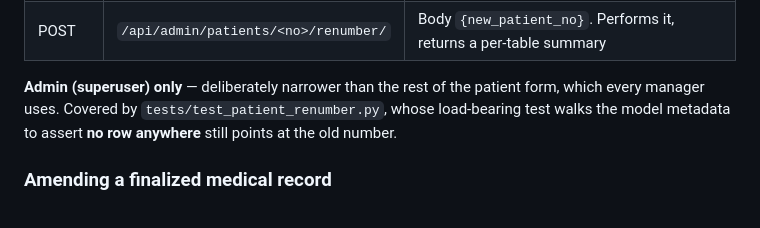
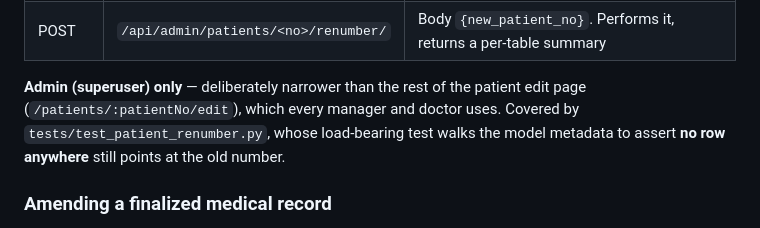
Before and after one commit to iforgeteasily01/Clinic-Patient-Management-System, a Markdown page: CLAUDE.md, the part around the change. Rendered like a GitHub page.

Commit message:
edit patient fix

```diff
--- a/CLAUDE.md
+++ b/CLAUDE.md
@@ -546,7 +546,7 @@ disturb them.
 | POST | `/api/admin/patients/<no>/renumber/` | Body `{new_patient_no}`. Performs it, returns a per-table summary |
 
 **Admin (superuser) only** — deliberately narrower than the rest of the patient
-form, which every manager uses. Covered by `tests/test_patient_renumber.py`, whose
+edit page (`/patients/:patientNo/edit`), which every manager and doctor uses. Covered by `tests/test_patient_renumber.py`, whose
 load-bearing test walks the model metadata to assert **no row anywhere** still
 points at the old number.
 
```
